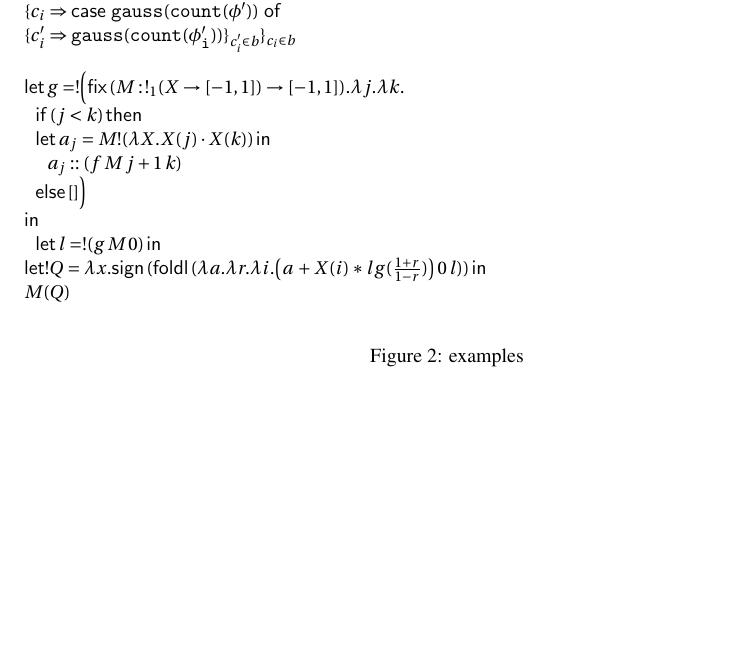
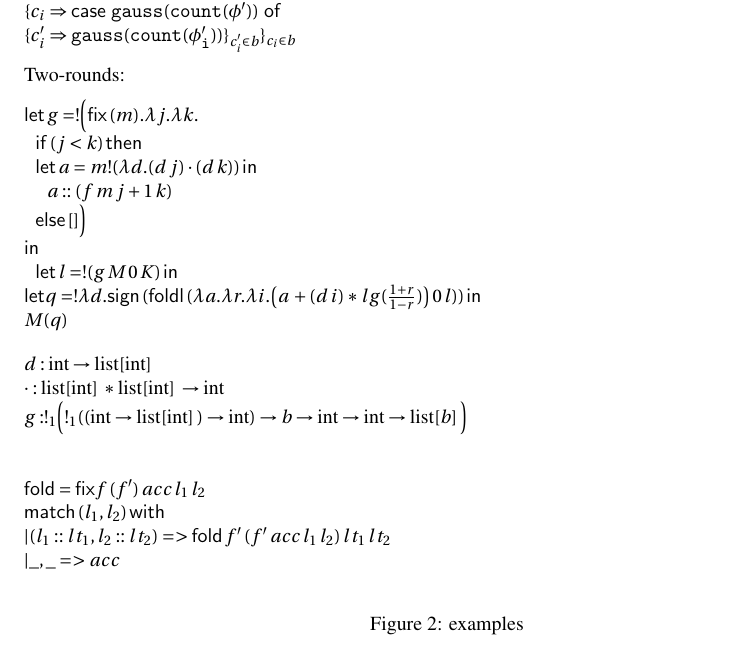
Before and after one commit to jiawenliu/AdaptivityAnalysis, a LaTeX document (main.tex): part of page 2 of 28, cut so that both start at the same text, the shorter picture padded with empty space. Compiled offline with pdfLaTeX.

Commit message:
Updates from ShareLaTeX

```diff
--- a/main.tex
+++ b/main.tex
@@ -78,18 +78,32 @@ Concrete
     $\tcaseof{ {\tt gauss}({\tt {\tt count}(\phi)})  }$ \\ $\{c_i \Rightarrow \tcaseof{ {\tt gauss}({\tt {\tt count}(\phi')})  }$ \\ $\{c_i' \Rightarrow {{\tt gauss}({\tt {\tt count}(\phi_i')})} \}_{c_i' \in b} \}_{c_i \in b}$
 \end{tabbing}
 
-
+Two-rounds:
     \begin{tabbing}
-    $ \mathsf{let} \, g =  !\Big(\mathsf{fix} \, (M:\, !_1 (X \to [-1,1] ) \to [-1,1]
+    $ \mathsf{let} \, g =  !\Big(\mathsf{fix} \, (m
     ) . \lambda j. \lambda k. $ \\
     $\hspace{0.2cm} \mathsf{if}\, (j < k) \, \mathsf{then}$ \\
-    $\hspace{0.2cm} \mathsf{let} \, a_j = M !(\lambda X. X(j)\cdot X(k) ) \, \mathsf{in}$\\
-    $\hspace{0.4cm} a_j :: (f \, M \,j+1 \, k) $\\
+    $\hspace{0.2cm} \mathsf{let} \, a = m !(\lambda d. (d \,j)\cdot (d \,k) ) \, \mathsf{in}$\\
+    $\hspace{0.4cm} a :: (f \, m \,j+1 \, k) $\\
     $\hspace{0.2cm} \mathsf{else} \, [] \Big)$\\
     $\mathsf{in} $\\
-    $ \hspace{0.2cm} \mathsf{let}\,l = ! (g \, M\, 0)\, \mathsf{in} $\\
-    $\mathsf{let} !Q =  \lambda x. \mathsf{sign} \, (\mathsf{foldl} \, (\lambda a. \lambda r. \lambda i. \big(a\,+ X(i)*lg(\frac{1+r}{1-r})  \big) \, 0 \, l ))  \, \mathsf{in}$\\
-    $ M ( Q ) $
+    $ \hspace{0.2cm} \mathsf{let}\,l = ! (g \, M\, 0\, K)\, \mathsf{in} $\\
+    $\mathsf{let} q = ! \lambda d. \mathsf{sign} \, (\mathsf{foldl} \, (\lambda a. \lambda r. \lambda i. \big(a\,+ (d \, i) *lg(\frac{1+r}{1-r})  \big) \, 0 \, l ))  \, \mathsf{in}$\\
+    $ M ( q ) $
+\end{tabbing}
+
+\begin{tabbing}
+$ d: \tint \to  \tlist{\tint}{}{}   $ \\
+$ \cdot: \tlist{\tint}{}{} * \tlist{\tint}{}{} \to \tint $   \\
+$ g: !_1 \Big(   !_1( (\tint \to \tlist{\tint}{}{}) \to \tint ) \to  b \to \tint \to \tint \to \tlist{b}{}{}  \Big) $\\
+\end{tabbing}
+
+
+\begin{tabbing}
+$ \mathsf{fold} = \mathsf{fix} f \, (f') \, acc \, l_1 \, l_2 $ \\
+$ \mathsf{match}\, ( l_1 , l_2 ) \,  \mathsf{with}   $\\
+$ | (l_1 :: lt_1, l_2 :: lt_2) => \mathsf{fold} \, f' \,(f'\, acc\, l_1 \,l_2)\, lt_1\, lt_2 $\\
+$ | \_ , \_ => acc $
 \end{tabbing}
 
 \caption{examples}
```
